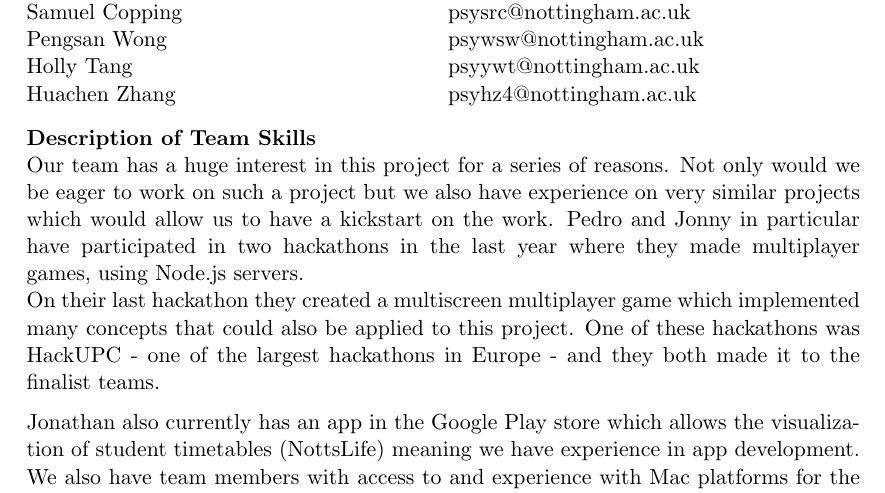
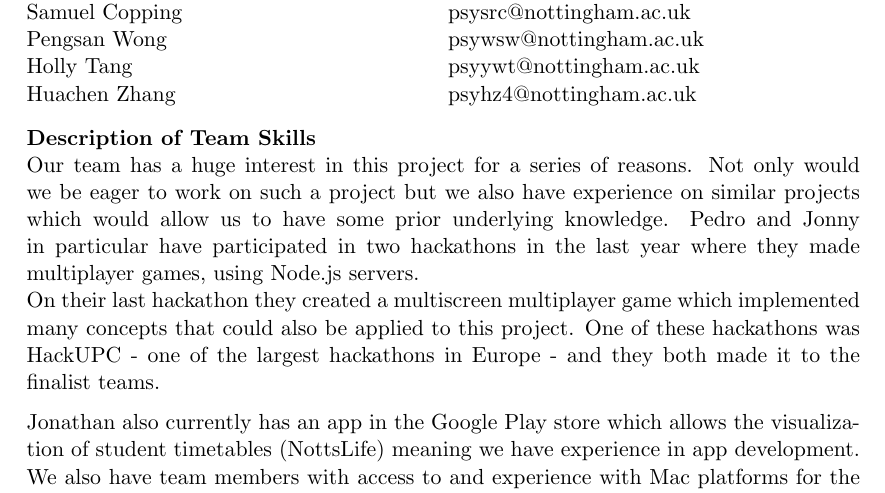
Before and after one commit to pedsm/EoIs, a LaTeX document (Poker/Poker.tex): part of page 1 of 2, cut so that both start at the same text. Compiled offline with pdfLaTeX.

Commit message:
Sentence structure improvement

```diff
--- a/Poker/Poker.tex
+++ b/Poker/Poker.tex
@@ -114,7 +114,7 @@
     psyhz4@nottingham.ac.uk \\
 \end{minipage}
 \textbf{Description of Team Skills}\\
-Our team has a huge interest in this project for a series of reasons. Not only would we be eager to work on such a project but we also have experience on very similar projects which would allow us to have a kickstart on the work. Pedro and Jonny in particular have participated in two hackathons in the last year where they made multiplayer games, using Node.js servers.\\
+Our team has a huge interest in this project for a series of reasons. Not only would we be eager to work on such a project but we also have experience on  similar projects which would allow us to have some prior underlying knowledge. Pedro and Jonny in particular have participated in two hackathons in the last year where they made multiplayer games, using Node.js servers.\\
 On their last hackathon they created a multiscreen multiplayer game which implemented many concepts that could also be applied to this project. One of these hackathons was HackUPC - one of the largest hackathons in Europe - and they both made it to the finalist teams.
 
 Jonathan also currently has an app in the Google Play store which allows the visualization of student timetables (NottsLife) meaning we have experience in app development. We also have team members with access to and experience with Mac platforms for the development of IOS apps.
```
